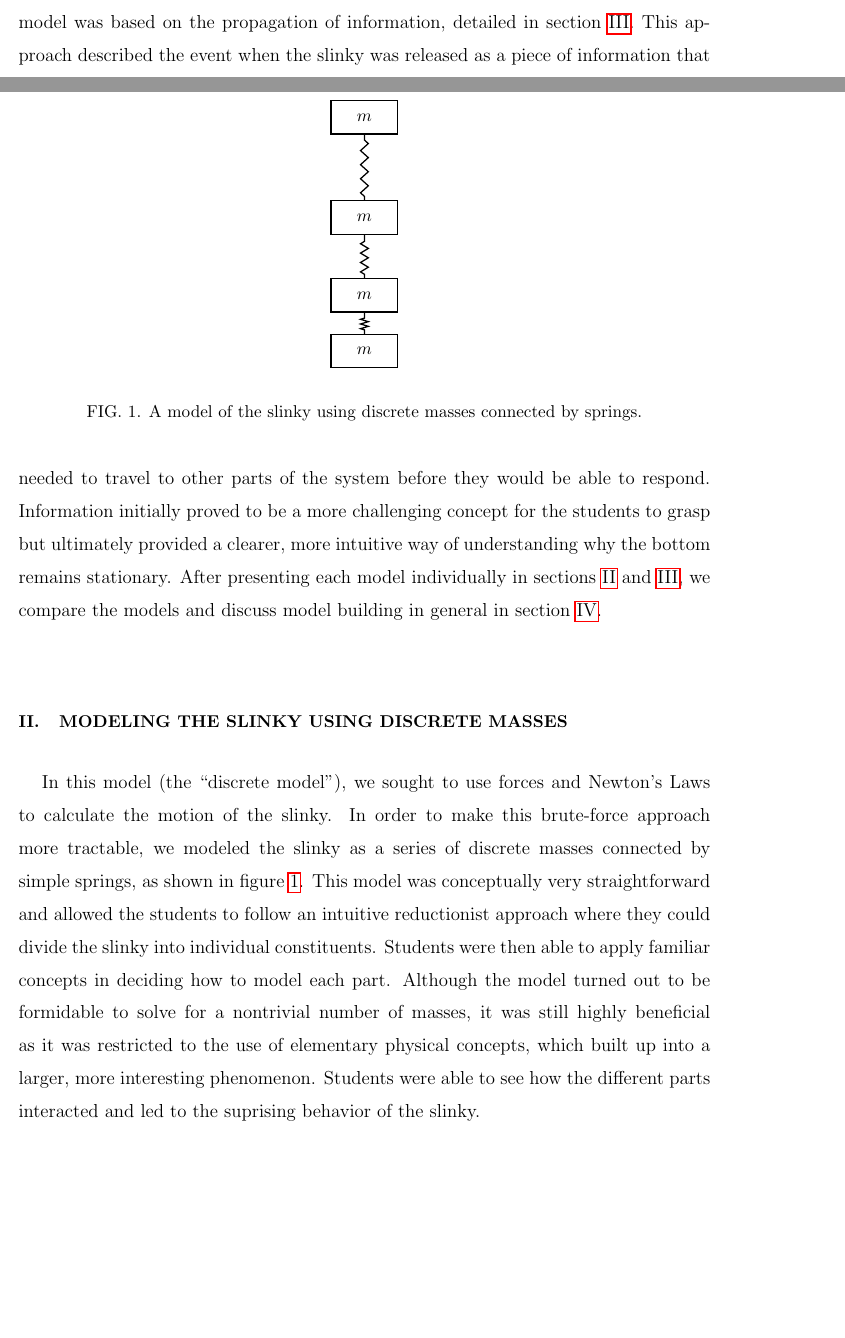
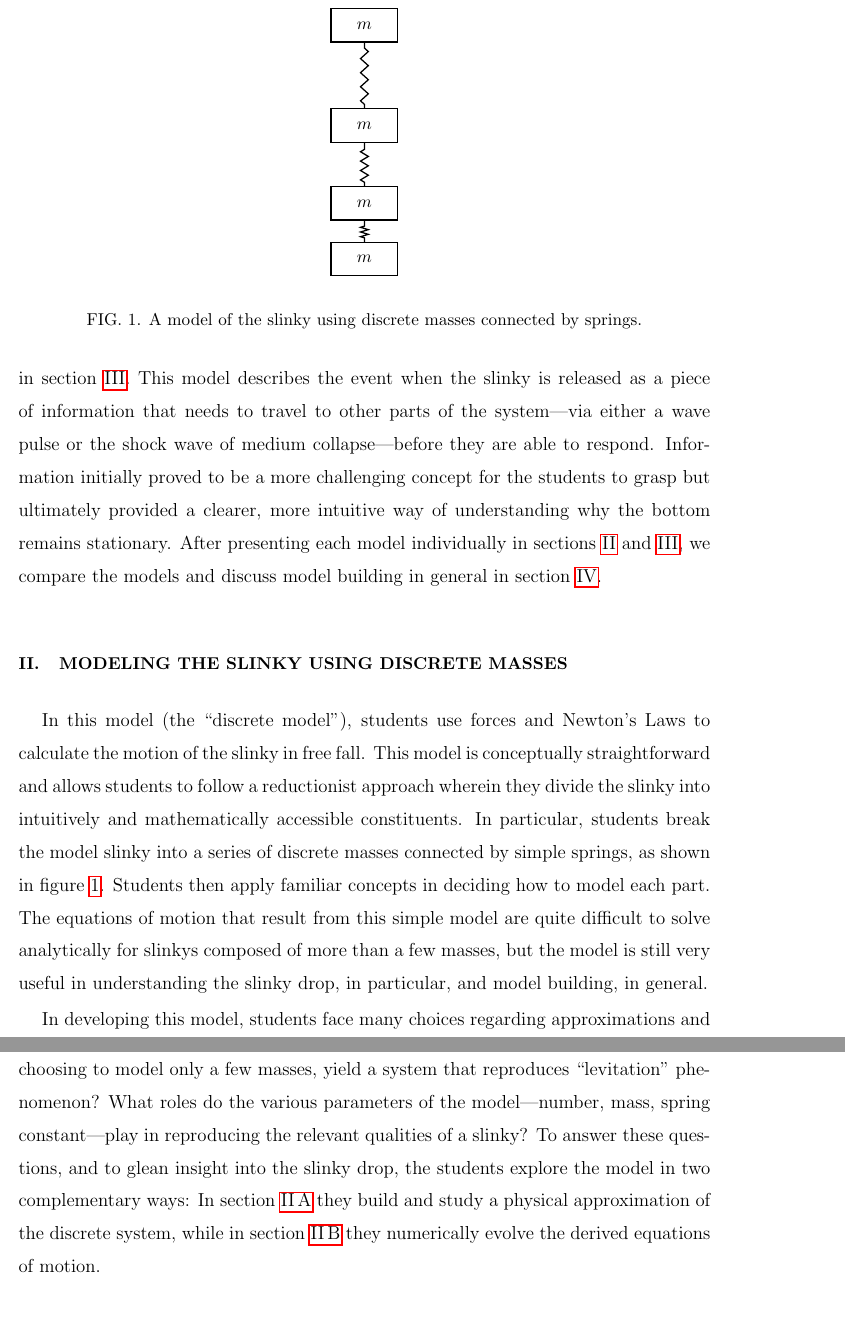
Before and after one commit to PunitGandhi/SlinkySummer, a LaTeX paper (slinky.tex): two parts of pages 2 and 3 of 13 before the commit and two parts of pages 3 and 4 of 14 after it, joined at a grey line, cut at the place of the change, the shorter picture padded with empty space. Compiled offline with pdfLaTeX.

Commit message:
began changing tense and subject, reworking of discrete model intro

```diff
--- a/slinky.tex
+++ b/slinky.tex
@@ -116,8 +115,8 @@ the slinky as a number of discrete masses connected by simple springs and used
  Newton's Laws to calculate the motion of these masses.
-The second, complementary
-model was based on the propagation of information, detailed in \sec{information}. This approach
-described the event when the slinky was released as a piece of information that
-needed to travel to other parts of the system before they would be able to respond.
+In the second, complementary
+approach, students model the propagation of information, as detailed in \sec{information}. This model
+describes the event when the slinky is released as a piece of information that
+needs to travel to other parts of the system---via either a wave pulse or the shock wave of medium collapse---before they are able to respond.
 Information initially proved to be a more challenging concept for the
 students to grasp but ultimately provided a clearer, more intuitive way of understanding why the bottom
 remains stationary. After presenting each
@@ -155,17 +154,17 @@ discuss model building in general in \sec{discussion}.
 \label{fig:discrete}
 \end{figure*}
 
-In this model (the ``discrete model''), we sought to use forces and Newton's Laws to calculate the
-motion of the slinky. In order to make this brute-force approach more tractable, we
-modeled the slinky as a series of discrete masses connected by simple springs, as
-shown in \fig{discrete}. This
-model was conceptually very straightforward and allowed the students to follow an
-intuitive reductionist approach where they could divide the slinky into individual
-constituents. Students were then able to apply familiar concepts in deciding how to model each part. Although the model turned out to
-be formidable to solve for a nontrivial number of masses, it was still highly beneficial as it was restricted to the
-use of elementary physical concepts, which built up into a larger, more interesting
-phenomenon. Students were able to see how the different parts interacted and led
-to the suprising behavior of the slinky.
+In this model (the ``discrete model''), students use forces and Newton's Laws to calculate the
+motion of the slinky in free fall. This
+model is conceptually straightforward and allows students to follow a
+reductionist approach wherein they divide the slinky into intuitively and mathematically accessible
+constituents. In particular, students break the model slinky into a series of discrete masses connected by simple springs,
+as shown in \fig{discrete}.
+Students then apply familiar concepts in deciding how to model each part. The equations of motion that result from this simple model are quite difficult to solve analytically for slinkys composed of more than a few masses, but the model is still very useful in understanding the slinky drop, in particular, and model building, in general.
+
+In developing this model, students face many choices regarding approximations and simplifications. Which choices that render the mathematics more tractable, such as choosing to model only a few masses, yield a system that reproduces ``levitation'' phenomenon? What roles do the various parameters of the model---number, mass, spring constant---play in reproducing the relevant qualities of a slinky? To answer these questions, and to glean insight into the slinky drop, the students explore the model in two complementary ways: In section \ref{subsec:forcesexperiment} they build and study a physical approximation of the discrete system, while in section \ref{subsec:forcesnumeric} they numerically evolve the derived equations of motion.
+
+
 
 % The strategy  was to find the forces (gravity and elastic) acting on
 % each mass as a function of position and then
```
Also changed, not shown: slinky.tex (11 more changed lines).
